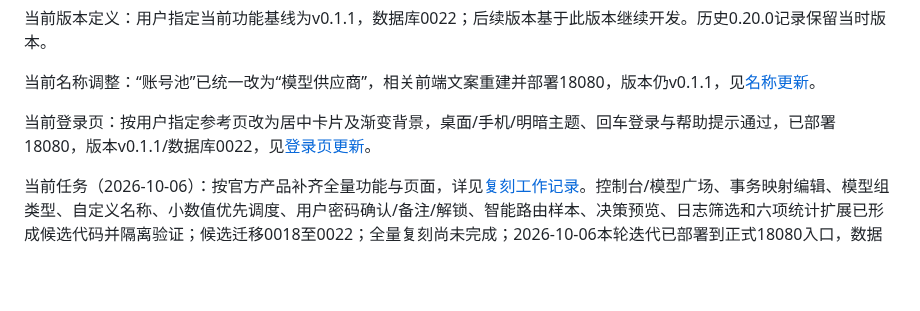
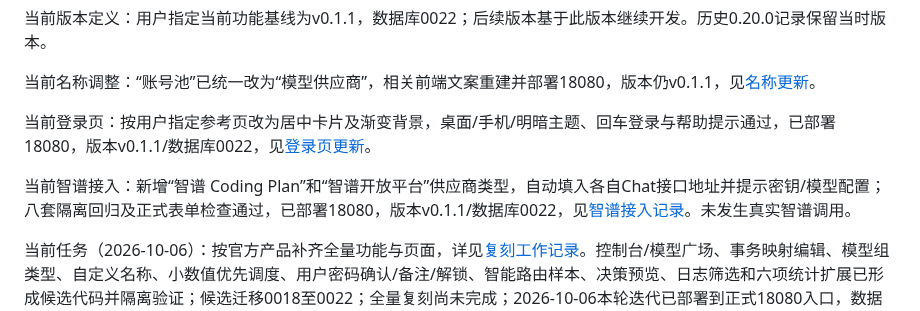
Before and after one commit to leichuanxing/Helidata-AIGateway, a Markdown page: docs/current-status.md, the part around the change. Rendered like a GitHub page; blank space fills up the shorter version.

```diff
--- a/docs/current-status.md
+++ b/docs/current-status.md
@@ -7,6 +7,8 @@
 当前名称调整：“账号池”已统一改为“模型供应商”，相关前端文案重建并部署18080，版本仍v0.1.1，见[名称更新](reproduction-provider-label.md)。
 
 当前登录页：按用户指定参考页改为居中卡片及渐变背景，桌面/手机/明暗主题、回车登录与帮助提示通过，已部署18080，版本v0.1.1/数据库0022，见[登录页更新](reproduction-login-layout.md)。
+
+当前智谱接入：新增“智谱 Coding Plan”和“智谱开放平台”供应商类型，自动填入各自Chat接口地址并提示密钥/模型配置；八套隔离回归及正式表单检查通过，已部署18080，版本v0.1.1/数据库0022，见[智谱接入记录](reproduction-zhipu-providers.md)。未发生真实智谱调用。
 
 当前任务（2026-10-06）：按官方产品补齐全量功能与页面，详见[复刻工作记录](product-reproduction.md)。控制台/模型广场、事务映射编辑、模型组类型、自定义名称、小数值优先调度、用户密码确认/备注/解锁、智能路由样本、决策预览、日志筛选和六项统计扩展已形成候选代码并隔离验证；候选迁移0018至0022；全量复刻尚未完成；2026-10-06本轮迭代已部署到正式18080入口，数据库0022。此前授权的两次付费Chat/SSE验收已执行，见[真实验收报告](../releases/live-provider-acceptance-report.md)。
 
```
Also changed, not shown: README.md (+4 -0 lines), docs/reproduction-progress.md (+3 -0 lines), docs/reproduction-zhipu-providers.md (added, +29 -0 lines), docs/reproduction-zhipu-coding-production.png (added), docs/reproduction-zhipu-platform-production.png (added), 8 other files.
